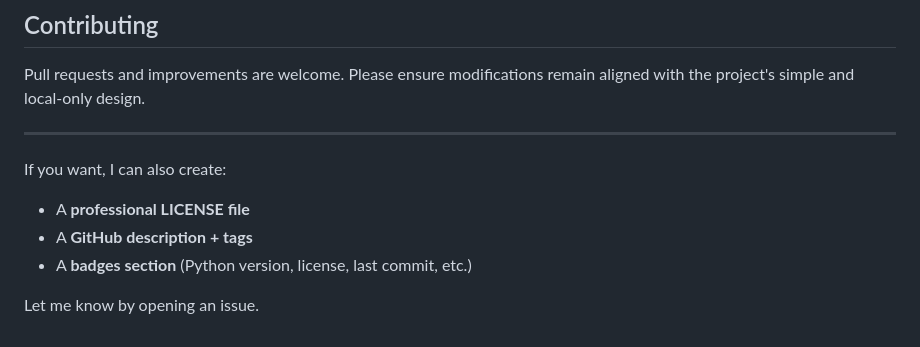
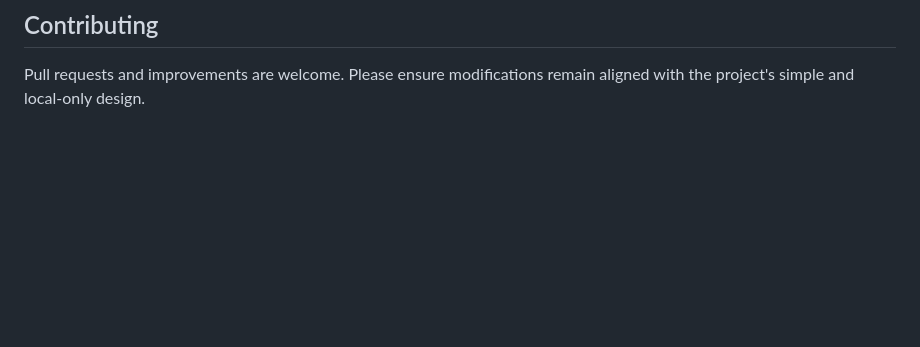
Before and after one commit to Balaj-dev/Password_analyser, a Markdown page: Readme.md, the part around the change. Rendered like a GitHub page; blank space fills up the shorter version.

Commit message:
Description

```diff
--- a/Readme.md
+++ b/Readme.md
@@ -104,13 +104,3 @@ You are free to modify and distribute the project with proper attribution.
 ## Contributing
 Pull requests and improvements are welcome.
 Please ensure modifications remain aligned with the project's simple and local-only design.
-
----
-
-If you want, I can also create:
-
-- A **professional LICENSE file**
-- A **GitHub description + tags**
-- A **badges section** (Python version, license, last commit, etc.)
-
-Let me know by opening an issue.
```
